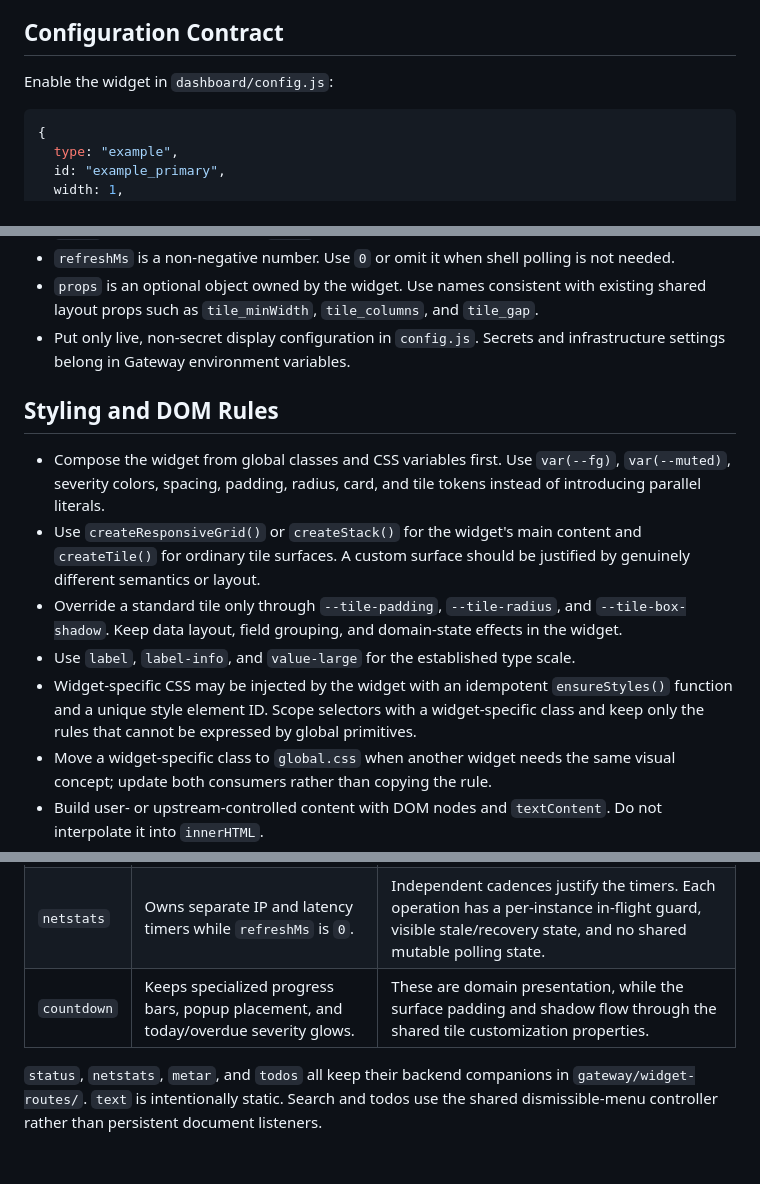
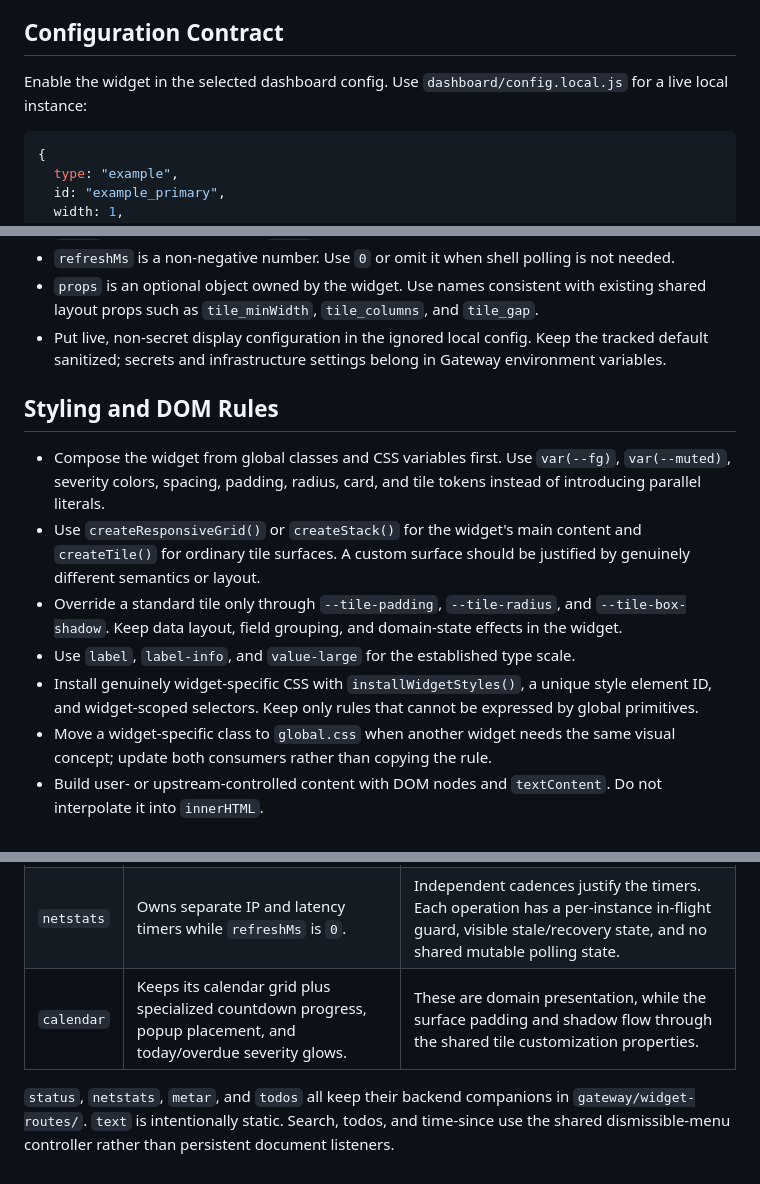
Before and after one commit to f4alt/homelab_services, a Markdown page: the_dashboard/adding-a-widget.md, 3 parts joined by grey strips. Rendered like a GitHub page.

````diff
--- a/the_dashboard/adding-a-widget.md
+++ b/the_dashboard/adding-a-widget.md
@@ -181,7 +181,8 @@ should return focus to a stable trigger or input after rendering.
 
 ## Configuration Contract
 
-Enable the widget in `dashboard/config.js`:
+Enable the widget in the selected dashboard config. Use
+`dashboard/config.local.js` for a live local instance:
 
 ```js
 {
@@ -205,8 +206,9 @@ Enable the widget in `dashboard/config.js`:
 - `props` is an optional object owned by the widget. Use names consistent with
   existing shared layout props such as `tile_minWidth`, `tile_columns`, and
   `tile_gap`.
-- Put only live, non-secret display configuration in `config.js`. Secrets and
-  infrastructure settings belong in Gateway environment variables.
+- Put live, non-secret display configuration in the ignored local config. Keep
+  the tracked default sanitized; secrets and infrastructure settings belong in
+  Gateway environment variables.
 
 ## Styling and DOM Rules
 
@@ -220,10 +222,9 @@ Enable the widget in `dashboard/config.js`:
   `--tile-box-shadow`. Keep data layout, field grouping, and domain-state
   effects in the widget.
 - Use `label`, `label-info`, and `value-large` for the established type scale.
-- Widget-specific CSS may be injected by the widget with an idempotent
-  `ensureStyles()` function and a unique style element ID. Scope selectors with
-  a widget-specific class and keep only the rules that cannot be expressed by
-  global primitives.
+- Install genuinely widget-specific CSS with `installWidgetStyles()`, a unique
+  style element ID, and widget-scoped selectors. Keep only rules that cannot be
+  expressed by global primitives.
 - Move a widget-specific class to `global.css` when another widget needs the
   same visual concept; update both consumers rather than copying the rule.
 - Build user- or upstream-controlled content with DOM nodes and `textContent`.
@@ -342,9 +343,9 @@ general precedents for new widgets.
 | --- | --- | --- |
 | `clocks` | Owns a one-second interval while `refreshMs` is `0`. | The shell cadence is not suitable for a ticking clock. Initialize the timer once per instance and keep clock typography on the shared `value-large` scale. |
 | `netstats` | Owns separate IP and latency timers while `refreshMs` is `0`. | Independent cadences justify the timers. Each operation has a per-instance in-flight guard, visible stale/recovery state, and no shared mutable polling state. |
-| `countdown` | Keeps specialized progress bars, popup placement, and today/overdue severity glows. | These are domain presentation, while the surface padding and shadow flow through the shared tile customization properties. |
+| `calendar` | Keeps its calendar grid plus specialized countdown progress, popup placement, and today/overdue severity glows. | These are domain presentation, while the surface padding and shadow flow through the shared tile customization properties. |
 
 `status`, `netstats`, `metar`, and `todos` all keep their backend companions in
-`gateway/widget-routes/`. `text` is intentionally static. Search and todos use
-the shared dismissible-menu controller rather than persistent document
-listeners.
+`gateway/widget-routes/`. `text` is intentionally static. Search, todos, and
+time-since use the shared dismissible-menu controller rather than persistent
+document listeners.
````
Also changed, not shown: other parts of the_dashboard/adding-a-widget.md (+1 -1 lines), the_dashboard/README.md (+8 -2 lines).
